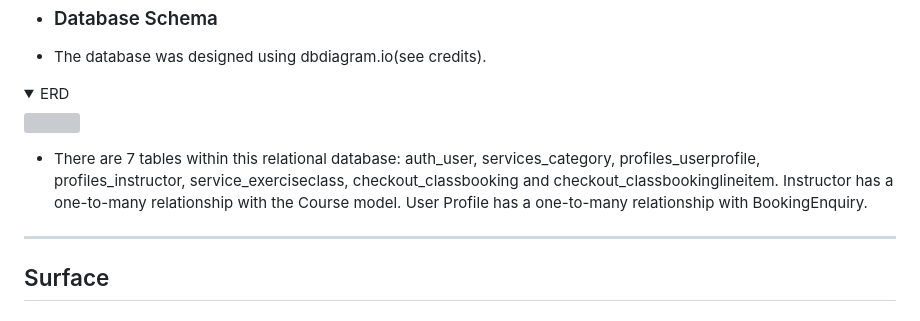
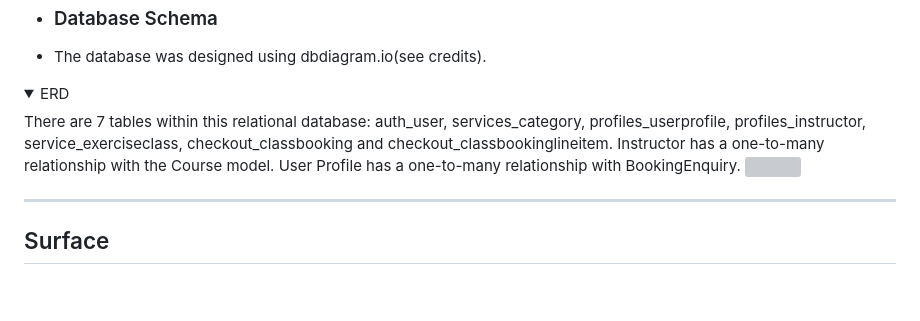
Before and after one commit to JModi16/classbooking, a Markdown page: README.md, the part around the change. Drawn GitHub-style; folded sections open; blank space fills up the shorter version; grey boxes are pictures that could not be loaded.

```diff
--- a/README.md
+++ b/README.md
@@ -97,10 +97,11 @@ The database was designed using DpDiagram.io. There are 5 tables within this rel
 -   ### Database Schema
 * The database was designed using dbdiagram.io(see credits).
 <details><summary>ERD</summary>
+There are 7 tables within this relational database:  auth_user, services_category, profiles_userprofile, profiles_instructor, service_exerciseclass, checkout_classbooking and checkout_classbookinglineitem. Instructor has a one-to-many relationship with the Course model. User Profile has a one-to-many relationship with BookingEnquiry.
 <img src="static/images/home/dbclass1.png">
 </details>
 
-* There are 7 tables within this relational database:  auth_user, services_category, profiles_userprofile, profiles_instructor, service_exerciseclass, checkout_classbooking and checkout_classbookinglineitem. Instructor has a one-to-many relationship with the Course model. User Profile has a one-to-many relationship with BookingEnquiry.
+
 
 - - -
 
```
